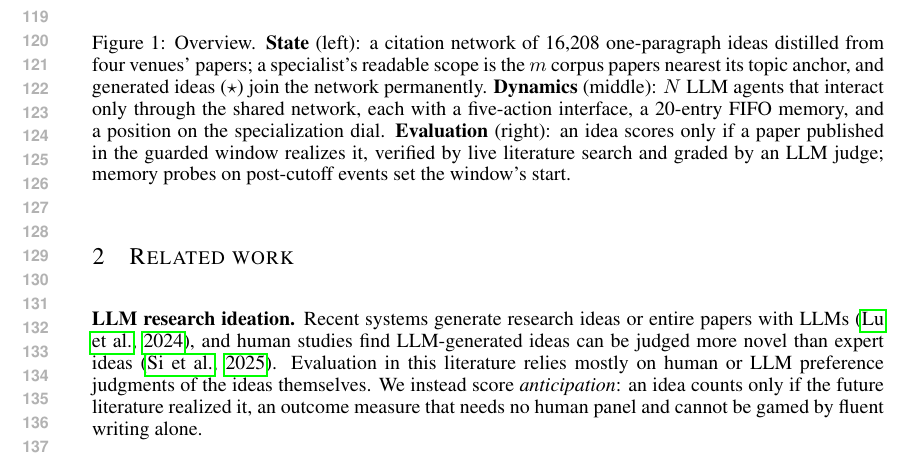
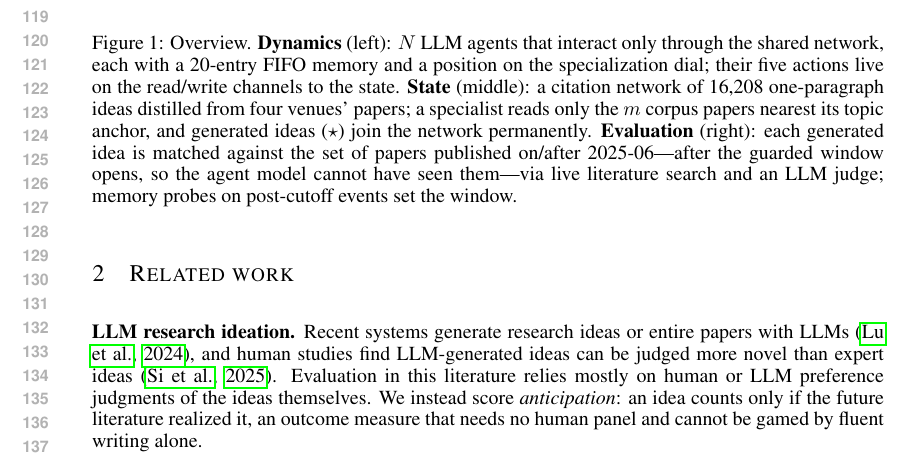
Before and after one commit to impanyu/structure-and-dynamics-of-innovation, a LaTeX paper (paper/main.tex): part of page 3 of 19, cut so that both start at the same text. Compiled offline with pdfLaTeX.

Commit message:
figure: evaluation redrawn as the >=2025-06 paper set, adjacent to the network; circled generated ideas point into it; caption updated
Co-Authored-By: Claude Fable 5 <noreply@anthropic.com>

```diff
--- a/paper/main.tex
+++ b/paper/main.tex
@@ -198,17 +198,18 @@ current agent teams are from literature-mediated collaboration.
 \begin{center}
 \includegraphics[width=\linewidth]{architecture.png}
 \end{center}
-\caption{Overview. \textbf{State} (left): a citation network of
-16{,}208 one-paragraph ideas distilled from four venues' papers; a
-specialist's readable scope is the $m$ corpus papers nearest its topic
-anchor, and generated ideas (\smash{$\star$}) join the network
-permanently. \textbf{Dynamics} (middle): $N$ LLM agents that interact
-only through the shared network, each with a five-action interface, a
-20-entry FIFO memory, and a position on the specialization dial.
-\textbf{Evaluation} (right): an idea scores only if a paper published
-in the guarded window realizes it, verified by live literature search
-and graded by an LLM judge; memory probes on post-cutoff events set the
-window's start.}
+\caption{Overview. \textbf{Dynamics} (left): $N$ LLM agents that
+interact only through the shared network, each with a 20-entry FIFO
+memory and a position on the specialization dial; their five actions
+live on the read/write channels to the state. \textbf{State}
+(middle): a citation network of 16{,}208 one-paragraph ideas distilled
+from four venues' papers; a specialist reads only the $m$ corpus
+papers nearest its topic anchor, and generated ideas
+(\smash{$\star$}) join the network permanently. \textbf{Evaluation}
+(right): each generated idea is matched against the set of papers
+published on/after 2025-06---after the guarded window opens, so the
+agent model cannot have seen them---via live literature search and an
+LLM judge; memory probes on post-cutoff events set the window.}
 \label{fig:arch}
 \end{figure}
 
```
Also changed, not shown: paper/architecture.png, paper/architecture.svg.
